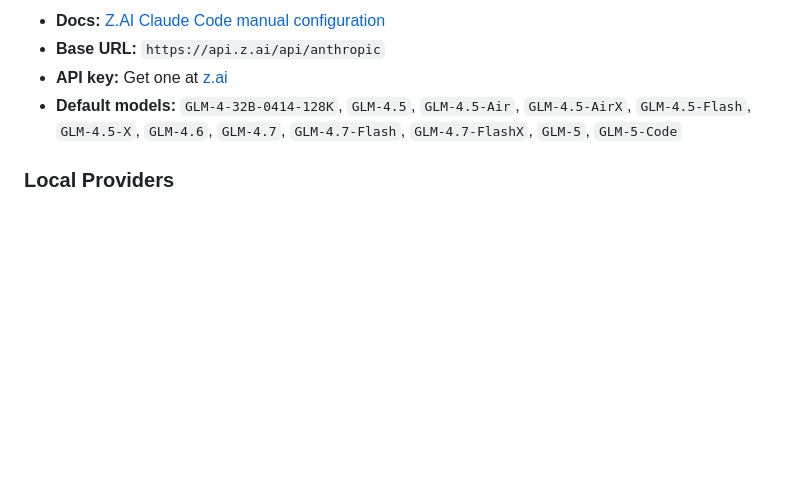
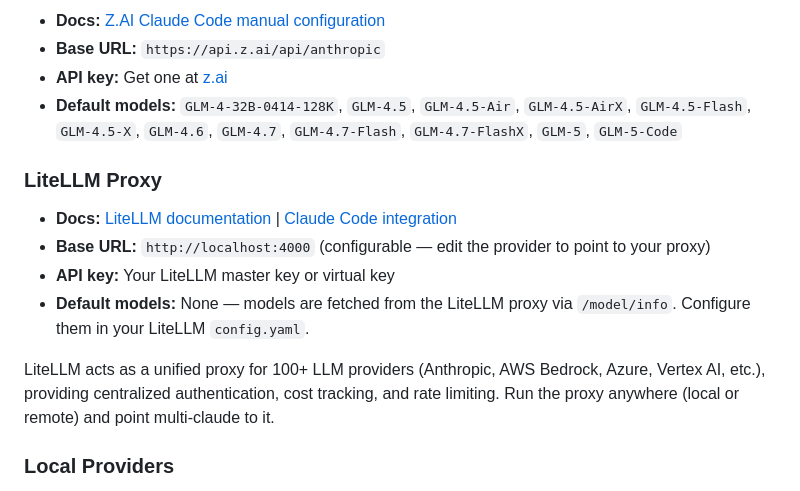
Before and after one commit to leogomide/multi-claude, a Markdown page: README.md, the part around the change. Drawn GitHub-style; blank space fills up the shorter version.

Commit message:
[feat] adicionado provedor LiteLLM Proxy

```diff
--- a/README.md
+++ b/README.md
@@ -280,6 +280,15 @@ OpenRouter validates your API key when you add or edit a provider.
 - **API key:** Get one at [z.ai](https://z.ai)
 - **Default models:** `GLM-4-32B-0414-128K`, `GLM-4.5`, `GLM-4.5-Air`, `GLM-4.5-AirX`, `GLM-4.5-Flash`, `GLM-4.5-X`, `GLM-4.6`, `GLM-4.7`, `GLM-4.7-Flash`, `GLM-4.7-FlashX`, `GLM-5`, `GLM-5-Code`
 
+### LiteLLM Proxy
+
+- **Docs:** [LiteLLM documentation](https://docs.litellm.ai/docs/) | [Claude Code integration](https://docs.litellm.ai/docs/tutorials/claude_responses_api)
+- **Base URL:** `http://localhost:4000` (configurable — edit the provider to point to your proxy)
+- **API key:** Your LiteLLM master key or virtual key
+- **Default models:** None — models are fetched from the LiteLLM proxy via `/model/info`. Configure them in your LiteLLM `config.yaml`.
+
+LiteLLM acts as a unified proxy for 100+ LLM providers (Anthropic, AWS Bedrock, Azure, Vertex AI, etc.), providing centralized authentication, cost tracking, and rate limiting. Run the proxy anywhere (local or remote) and point multi-claude to it.
+
 ### Local Providers
 
 These providers run locally on your machine — no API key is required (a placeholder is used automatically).
```
